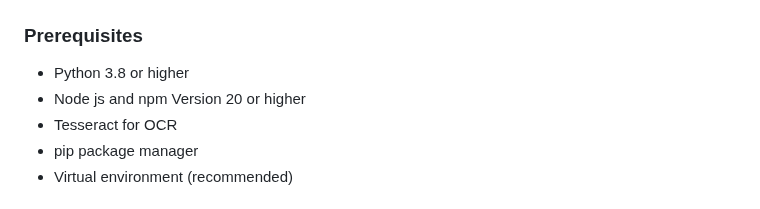
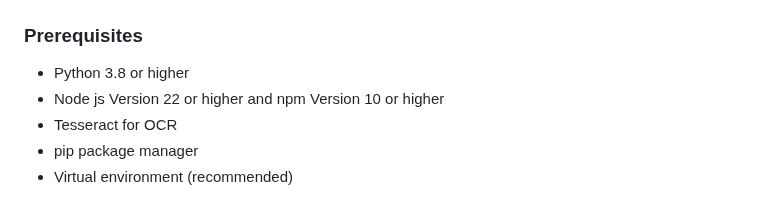
Before and after one commit to Usman-NisarUETTaxila/Medical-Health-Record-Summarizer, a Markdown page: README.md, the part around the change. Rendered like a GitHub page.

```diff
--- a/README.md
+++ b/README.md
@@ -20,7 +20,7 @@ This repository contains the development and testing framework for an app specif
 ### Prerequisites
 
 - Python 3.8 or higher
-- Node js and npm Version 20 or higher
+- Node js Version 22 or higher and npm Version 10 or higher
 - Tesseract for OCR
 - pip package manager
 - Virtual environment (recommended)
```
